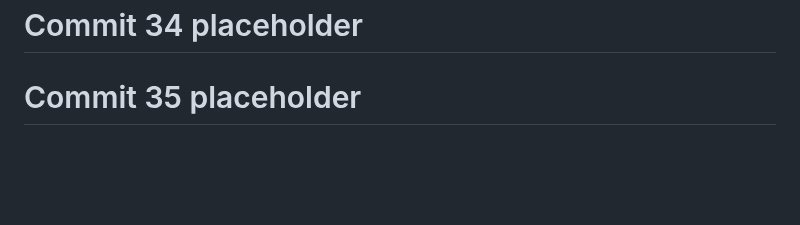
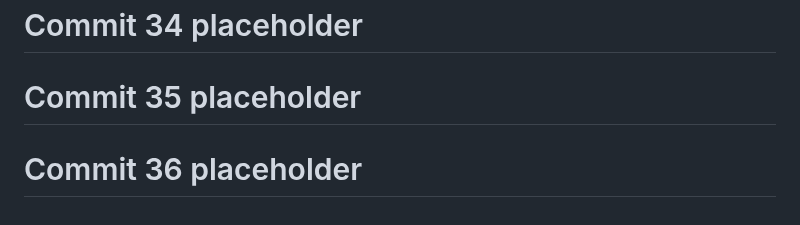
Before and after one commit to God-zil-la/project3, a Markdown page: README.md, the part around the change. Rendered like a GitHub page; blank space fills up the shorter version.

```diff
--- a/README.md
+++ b/README.md
@@ -646,3 +646,5 @@ GitHub: @god-zil-la
 # Commit 34 placeholder
 
 # Commit 35 placeholder
+
+# Commit 36 placeholder
```
